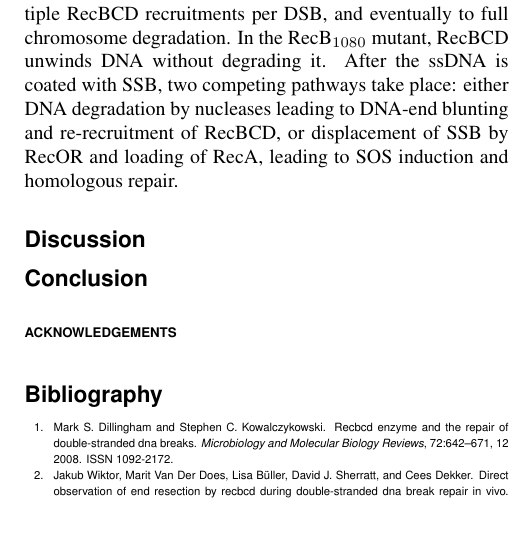
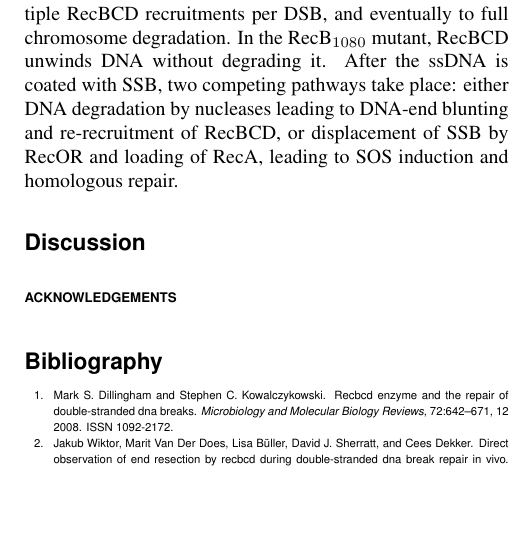
Before and after one commit to DanielThedie/RecB_article, a LaTeX document (Article.tex, which reads Conclusion.tex): part of one column of page 10 of 20, cut so that both start at the same text, the shorter picture padded with empty space. Compiled offline with pdfLaTeX.

Commit message:
Removed conclusion for now as doesn't seem necessary

```diff
--- a/Article.tex
+++ b/Article.tex
@@ -52,8 +52,6 @@ meriem.elkaroui\at ed.ac.uk
 
 \input{Discussion}
 
-\input{Conclusion}
-
 
 \begin{acknowledgements}
 % - David Leach for insightful discussions
--- a/Conclusion.tex
+++ /dev/null
@@ -1 +0,0 @@
-\section*{Conclusion}
```
